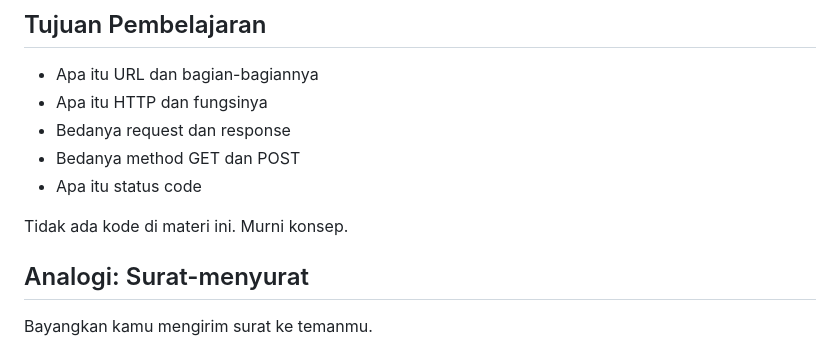
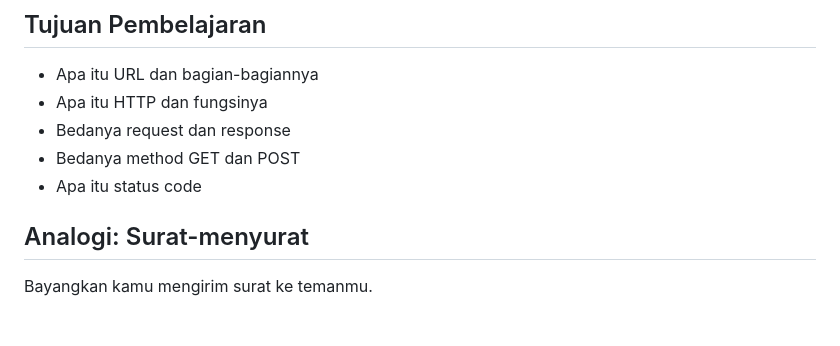
Before and after one commit to nek0byte/belajar_flask, a Markdown page: materi/01-cara-kerja-web.md, the part around the change. Rendered like a GitHub page; blank space fills up the shorter version.

```diff
--- a/materi/01-cara-kerja-web.md
+++ b/materi/01-cara-kerja-web.md
@@ -7,8 +7,6 @@
 - Bedanya request dan response
 - Bedanya method GET dan POST
 - Apa itu status code
-
-Tidak ada kode di materi ini. Murni konsep.
 
 
 ## Analogi: Surat-menyurat
```
